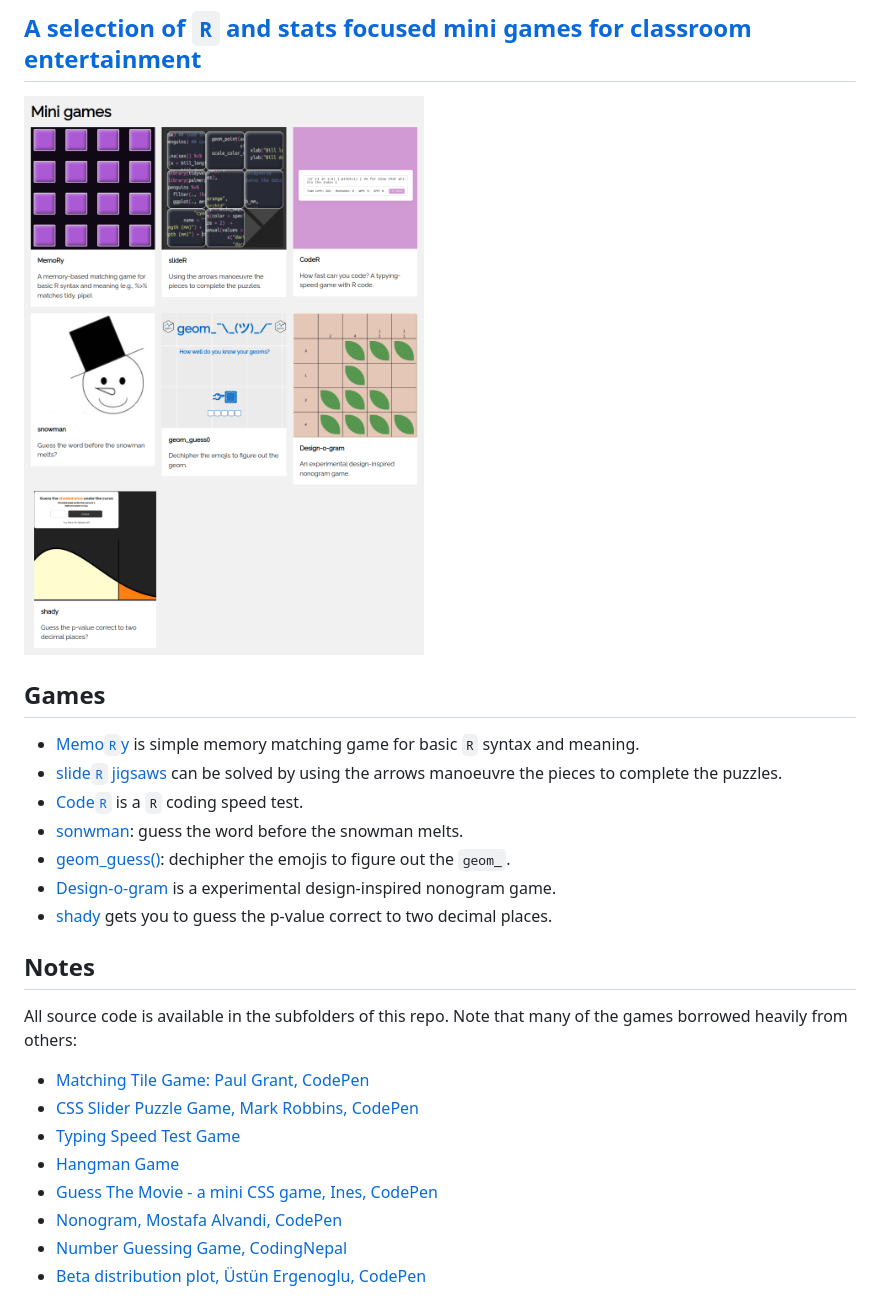
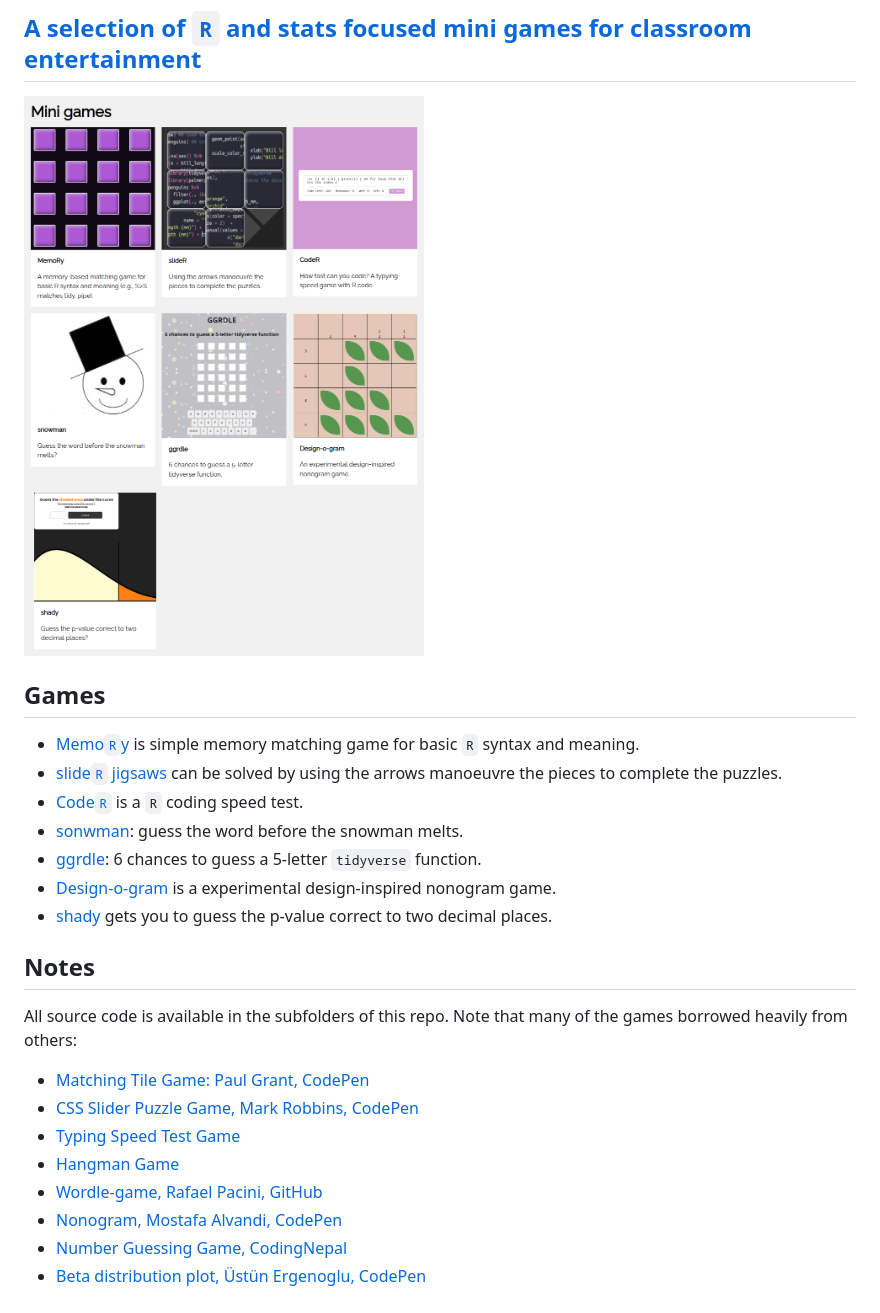
Before and after one commit to statbiscuit/mini_games, a Markdown page: README.md, the part around the change. Rendered like a GitHub page; pictures changed too: img/games.png.

```diff
--- a/README.md
+++ b/README.md
@@ -10,7 +10,7 @@
  + [slide`R` jigsaws](https://statbiscuit.github.io/mini_games/slider/slider.html) can be solved by using the arrows manoeuvre the pieces to complete the puzzles.
  + [Code`R`](https://statbiscuit.github.io/mini_games/coding/index.html) is a `R` coding speed test.
  + [sonwman](https://statbiscuit.github.io/mini_games/snowman/index.html): guess the word before the snowman melts.
- + [geom_guess()](https://statbiscuit.github.io/mini_games/guess/index.html): dechipher the emojis to figure out the `geom_`.
+ + [ggrdle](https://statbiscuit.github.io/mini_games/ggrdle/index.html): 6 chances to guess a 5-letter `tidyverse` function.
  + [Design-o-gram](https://statbiscuit.github.io/mini_games/design-o-gram/index.html) is a experimental design-inspired nonogram game.
  + [shady](https://statbiscuit.github.io/mini_games/shady/index.html) gets you to guess the p-value correct to two decimal places.
 
@@ -23,7 +23,7 @@ All source code is available in the subfolders of this repo. Note that many of t
  + [CSS Slider Puzzle Game, Mark Robbins, CodePen](https://codepen.io/M_J_Robbins/pen/VeNWQQ)
  + [Typing Speed Test Game](https://www.codingnepalweb.com/typing-speed-test-game-html-javascript/)
  + [Hangman Game](https://www.codingnepalweb.com/build-hangman-game-html-javascript/)
- + [Guess The Movie - a mini CSS game, Ines, CodePen](https://codepen.io/inescodes/pen/BaKxdVG)
+ + [Wordle-game, Rafael Pacini, GitHub](https://github.com/rafaelpacinii/wordle-game/tree/main)
  + [Nonogram, Mostafa Alvandi, CodePen](https://codepen.io/alvandisetvat/pen/oNBwvWK)
  + [Number Guessing Game,  CodingNepal](https://www.codingnepalweb.com/create-game-html-css-javascript/)
  + [Beta distribution plot, Üstün Ergenoglu, CodePen](https://codepen.io/rgngl/pen/MLBBON)
```
